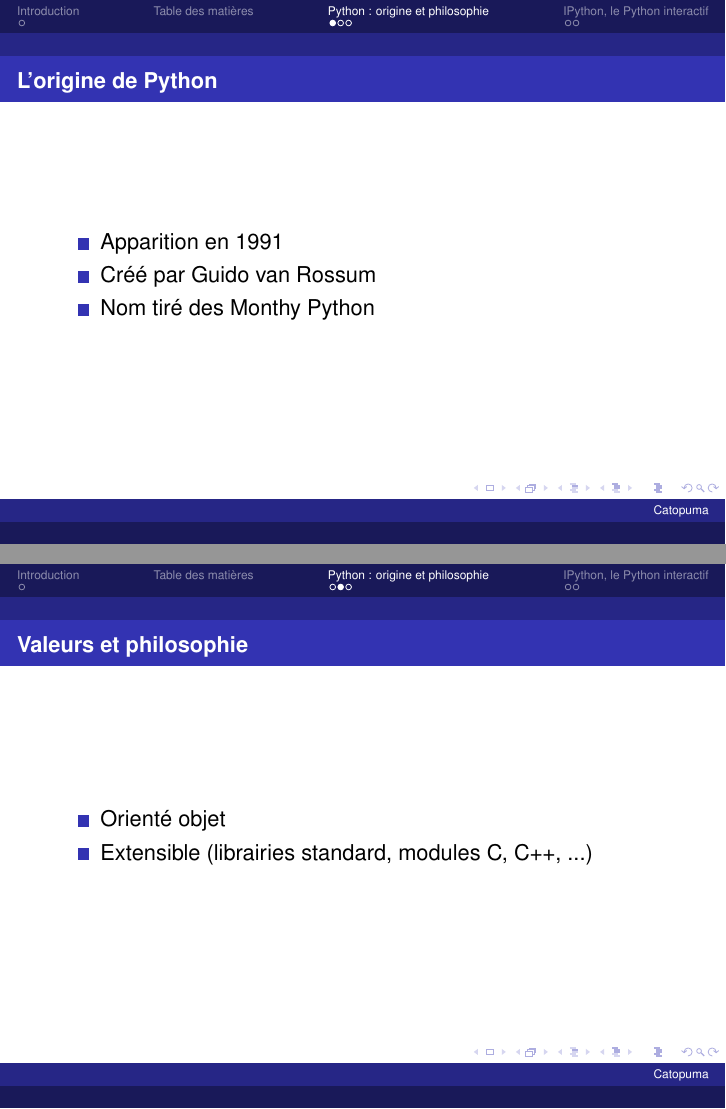
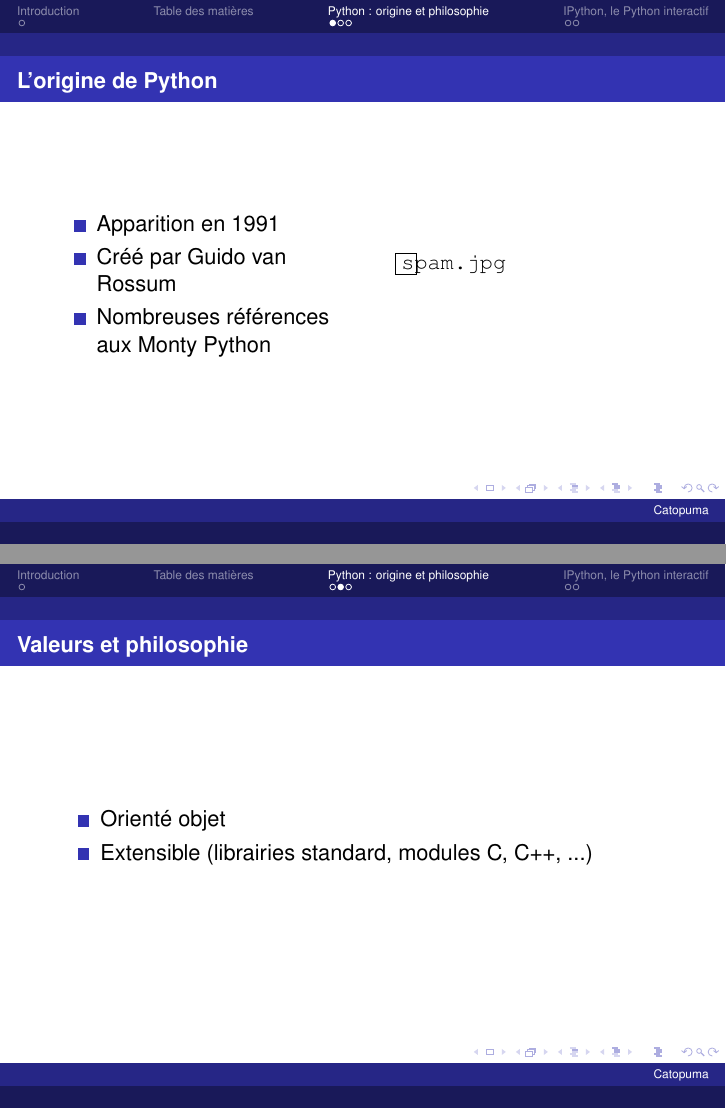
Before and after one commit to mike-perdide/Slides, LaTeX slides (python-initiation/template.tex, which reads python-initiation/slides.tex): pages 5 and 7 of 11, joined at a grey line. Compiled offline with pdfLaTeX.

Commit message:
A few more slides.

```diff
--- a/python-initiation/slides.tex
+++ b/python-initiation/slides.tex
@@ -2,18 +2,29 @@
 
 \begin{frame}
   \frametitle{L'origine de Python}
-  \begin{itemize}
-    \item<1-> Apparition en 1991
-    \item<2-> Créé par Guido van Rossum
-    \item<3-> Nom tiré des Monthy Python
-  \end{itemize}
+  \begin{columns}
+    \begin{column}{5cm}
+      \begin{itemize}
+        \item<1-> Apparition en 1991
+        \item<2-> Créé par Guido van Rossum
+        \item<3-> Nombreuses références aux Monty Python
+      \end{itemize}
+    \end{column}
+    \begin{column}{5cm}
+      \begin{overprint}
+        \includegraphics<2>[scale=0.04]{guido.jpg}
+        \includegraphics<3>[scale=0.15]{spam.jpg}
+      \end{overprint}
+    \end{column}
+  \end{columns}
 \end{frame}
 
 \begin{frame}
 \frametitle{Valeurs et philosophie}
   \begin{itemize}
-    \item<1-> Orienté objet
-    \item<2-> Extensible (librairies standard, modules C, C++, ...)
+    \item Orienté objet
+    \pause
+    \item Extensible (librairies standard, modules C, C++, ...)
   \end{itemize}
 \end{frame}
 
```
Also changed, not shown: python-initiation/slides.tex (5 more changed lines).
